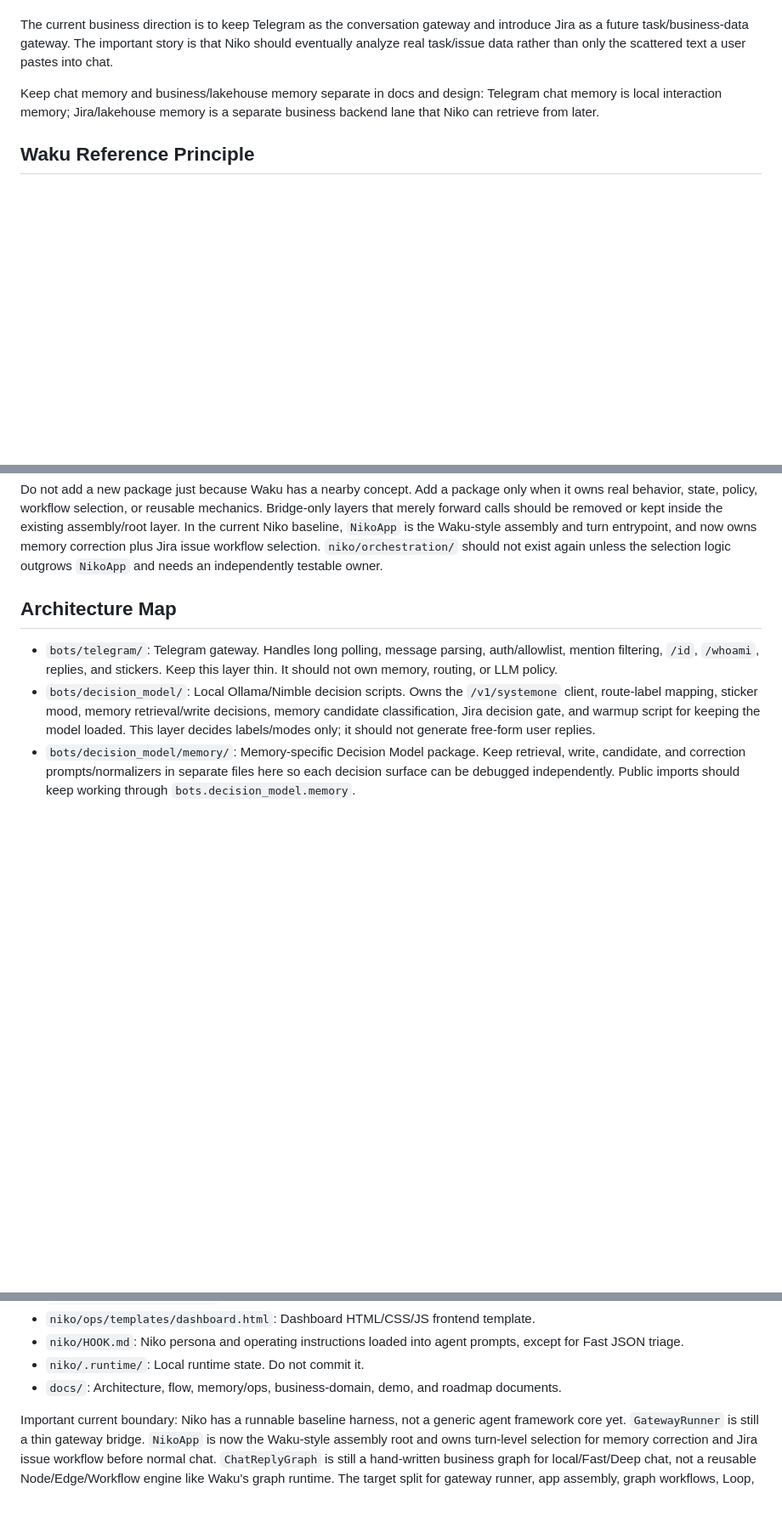
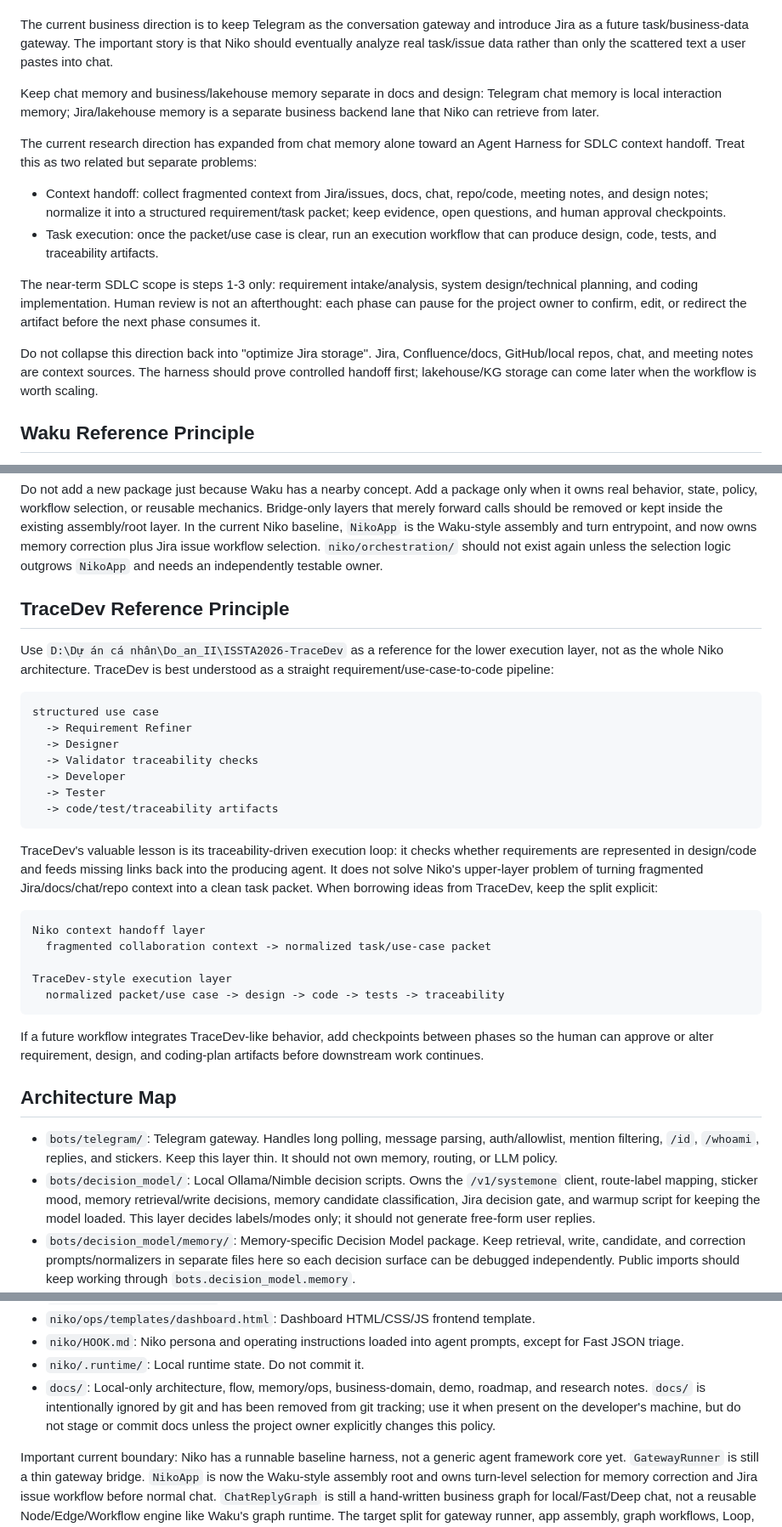
Before and after one commit to LuongAnh1/Niko_Agent, a Markdown page: AGENTS.md, 3 parts joined by grey strips. Shown at 85% size. GitHub-like rendering; blank space fills up the shorter version.

Commit message:
feat: expand SDLC context handoff direction and clarify documentation usage

````diff
--- a/AGENTS.md
+++ b/AGENTS.md
@@ -28,6 +28,27 @@ Keep chat memory and business/lakehouse memory separate in docs and design:
 Telegram chat memory is local interaction memory; Jira/lakehouse memory is a
 separate business backend lane that Niko can retrieve from later.
 
+The current research direction has expanded from chat memory alone toward an
+Agent Harness for SDLC context handoff. Treat this as two related but separate
+problems:
+
+- Context handoff: collect fragmented context from Jira/issues, docs, chat,
+  repo/code, meeting notes, and design notes; normalize it into a structured
+  requirement/task packet; keep evidence, open questions, and human approval
+  checkpoints.
+- Task execution: once the packet/use case is clear, run an execution workflow
+  that can produce design, code, tests, and traceability artifacts.
+
+The near-term SDLC scope is steps 1-3 only: requirement intake/analysis, system
+design/technical planning, and coding implementation. Human review is not an
+afterthought: each phase can pause for the project owner to confirm, edit, or
+redirect the artifact before the next phase consumes it.
+
+Do not collapse this direction back into "optimize Jira storage". Jira,
+Confluence/docs, GitHub/local repos, chat, and meeting notes are context
+sources. The harness should prove controlled handoff first; lakehouse/KG storage
+can come later when the workflow is worth scaling.
+
 ## Waku Reference Principle
 
 Use `D:\Dự án cá nhân\Do_an_II\waku-agent` as a reference for responsibility
@@ -50,6 +71,40 @@ kept inside the existing assembly/root layer. In the current Niko baseline,
 correction plus Jira issue workflow selection. `niko/orchestration/` should not
 exist again unless the selection logic outgrows `NikoApp` and needs an
 independently testable owner.
+
+## TraceDev Reference Principle
+
+Use `D:\Dự án cá nhân\Do_an_II\ISSTA2026-TraceDev` as a reference for the lower
+execution layer, not as the whole Niko architecture. TraceDev is best understood
+as a straight requirement/use-case-to-code pipeline:
+
+```text
+structured use case
+  -> Requirement Refiner
+  -> Designer
+  -> Validator traceability checks
+  -> Developer
+  -> Tester
+  -> code/test/traceability artifacts
+```
+
+TraceDev's valuable lesson is its traceability-driven execution loop: it checks
+whether requirements are represented in design/code and feeds missing links back
+into the producing agent. It does not solve Niko's upper-layer problem of
+turning fragmented Jira/docs/chat/repo context into a clean task packet. When
+borrowing ideas from TraceDev, keep the split explicit:
+
+```text
+Niko context handoff layer
+  fragmented collaboration context -> normalized task/use-case packet
+
+TraceDev-style execution layer
+  normalized packet/use case -> design -> code -> tests -> traceability
+```
+
+If a future workflow integrates TraceDev-like behavior, add checkpoints between
+phases so the human can approve or alter requirement, design, and coding-plan
+artifacts before downstream work continues.
 
 ## Architecture Map
 
@@ -128,8 +183,11 @@ independently testable owner.
 - `niko/HOOK.md`: Niko persona and operating instructions loaded into agent
   prompts, except for Fast JSON triage.
 - `niko/.runtime/`: Local runtime state. Do not commit it.
-- `docs/`: Architecture, flow, memory/ops, business-domain, demo, and roadmap
-  documents.
+- `docs/`: Local-only architecture, flow, memory/ops, business-domain, demo,
+  roadmap, and research notes. `docs/` is intentionally ignored by git and has
+  been removed from git tracking; use it when present on the developer's
+  machine, but do not stage or commit docs unless the project owner explicitly
+  changes this policy.
 
 Important current boundary: Niko has a runnable baseline harness, not a generic
 agent framework core yet. `GatewayRunner` is still a thin gateway bridge.
````
Also changed, not shown: other parts of AGENTS.md (+14 -0 lines).
